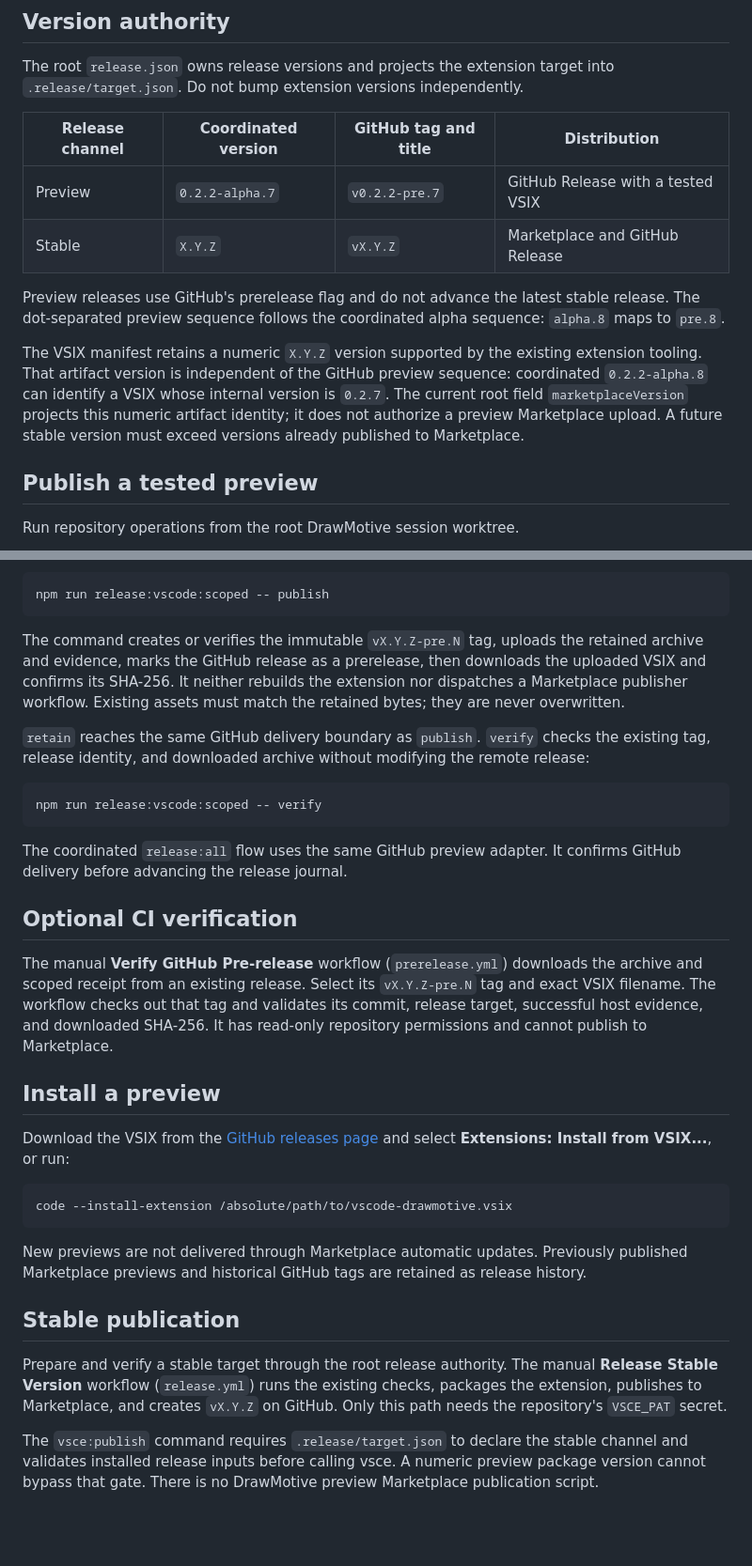
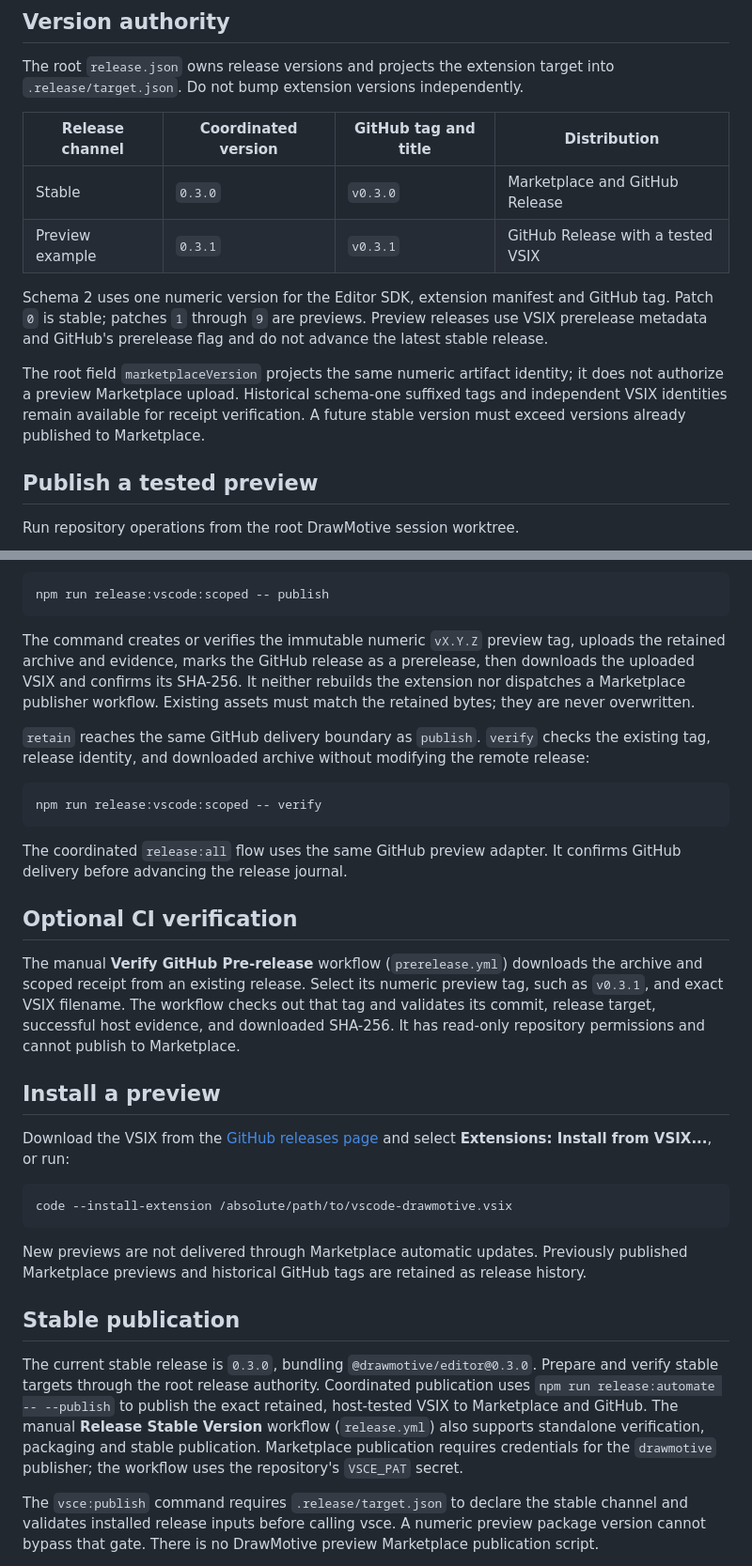
Before and after one commit to drawmotive/vscode-drawmotive, a Markdown page: RELEASE.md, 2 parts joined by grey strips. Shown at 94% size. Rendered like a GitHub page; blank space fills up the shorter version.

Commit message:
docs: align public installation guidance with stable 0.3.0

````diff
--- a/RELEASE.md
+++ b/RELEASE.md
@@ -8,12 +8,12 @@ The root `release.json` owns release versions and projects the extension target
 
 | Release channel | Coordinated version | GitHub tag and title | Distribution |
 | --- | --- | --- | --- |
-| Preview | `0.2.2-alpha.7` | `v0.2.2-pre.7` | GitHub Release with a tested VSIX |
-| Stable | `X.Y.Z` | `vX.Y.Z` | Marketplace and GitHub Release |
+| Stable | `0.3.0` | `v0.3.0` | Marketplace and GitHub Release |
+| Preview example | `0.3.1` | `v0.3.1` | GitHub Release with a tested VSIX |
 
-Preview releases use GitHub's prerelease flag and do not advance the latest stable release. The dot-separated preview sequence follows the coordinated alpha sequence: `alpha.8` maps to `pre.8`.
+Schema 2 uses one numeric version for the Editor SDK, extension manifest and GitHub tag. Patch `0` is stable; patches `1` through `9` are previews. Preview releases use VSIX prerelease metadata and GitHub's prerelease flag and do not advance the latest stable release.
 
-The VSIX manifest retains a numeric `X.Y.Z` version supported by the existing extension tooling. That artifact version is independent of the GitHub preview sequence: coordinated `0.2.2-alpha.8` can identify a VSIX whose internal version is `0.2.7`. The current root field `marketplaceVersion` projects this numeric artifact identity; it does not authorize a preview Marketplace upload. A future stable version must exceed versions already published to Marketplace.
+The root field `marketplaceVersion` projects the same numeric artifact identity; it does not authorize a preview Marketplace upload. Historical schema-one suffixed tags and independent VSIX identities remain available for receipt verification. A future stable version must exceed versions already published to Marketplace.
 
 ## Publish a tested preview
 
@@ -29,7 +29,7 @@ Run repository operations from the root DrawMotive session worktree.
 npm run release:vscode:scoped -- publish
 ```
 
-The command creates or verifies the immutable `vX.Y.Z-pre.N` tag, uploads the retained archive and evidence, marks the GitHub release as a prerelease, then downloads the uploaded VSIX and confirms its SHA-256. It neither rebuilds the extension nor dispatches a Marketplace publisher workflow. Existing assets must match the retained bytes; they are never overwritten.
+The command creates or verifies the immutable numeric `vX.Y.Z` preview tag, uploads the retained archive and evidence, marks the GitHub release as a prerelease, then downloads the uploaded VSIX and confirms its SHA-256. It neither rebuilds the extension nor dispatches a Marketplace publisher workflow. Existing assets must match the retained bytes; they are never overwritten.
 
 `retain` reaches the same GitHub delivery boundary as `publish`. `verify` checks the existing tag, release identity, and downloaded archive without modifying the remote release:
 
@@ -41,7 +41,7 @@ The coordinated `release:all` flow uses the same GitHub preview adapter. It conf
 
 ## Optional CI verification
 
-The manual **Verify GitHub Pre-release** workflow (`prerelease.yml`) downloads the archive and scoped receipt from an existing release. Select its `vX.Y.Z-pre.N` tag and exact VSIX filename. The workflow checks out that tag and validates its commit, release target, successful host evidence, and downloaded SHA-256. It has read-only repository permissions and cannot publish to Marketplace.
+The manual **Verify GitHub Pre-release** workflow (`prerelease.yml`) downloads the archive and scoped receipt from an existing release. Select its numeric preview tag, such as `v0.3.1`, and exact VSIX filename. The workflow checks out that tag and validates its commit, release target, successful host evidence, and downloaded SHA-256. It has read-only repository permissions and cannot publish to Marketplace.
 
 ## Install a preview
 
@@ -55,7 +55,7 @@ New previews are not delivered through Marketplace automatic updates. Previously
 
 ## Stable publication
 
-Prepare and verify a stable target through the root release authority. The manual **Release Stable Version** workflow (`release.yml`) runs the existing checks, packages the extension, publishes to Marketplace, and creates `vX.Y.Z` on GitHub. Only this path needs the repository's `VSCE_PAT` secret.
+The current stable release is `0.3.0`, bundling `@drawmotive/editor@0.3.0`. Prepare and verify stable targets through the root release authority. Coordinated publication uses `npm run release:automate -- --publish` to publish the exact retained, host-tested VSIX to Marketplace and GitHub. The manual **Release Stable Version** workflow (`release.yml`) also supports standalone verification, packaging and stable publication. Marketplace publication requires credentials for the `drawmotive` publisher; the workflow uses the repository's `VSCE_PAT` secret.
 
 The `vsce:publish` command requires `.release/target.json` to declare the stable channel and validates installed release inputs before calling vsce. A numeric preview package version cannot bypass that gate. There is no DrawMotive preview Marketplace publication script.
 
````
Also changed, not shown: docs/development.md (+10 -11 lines).
